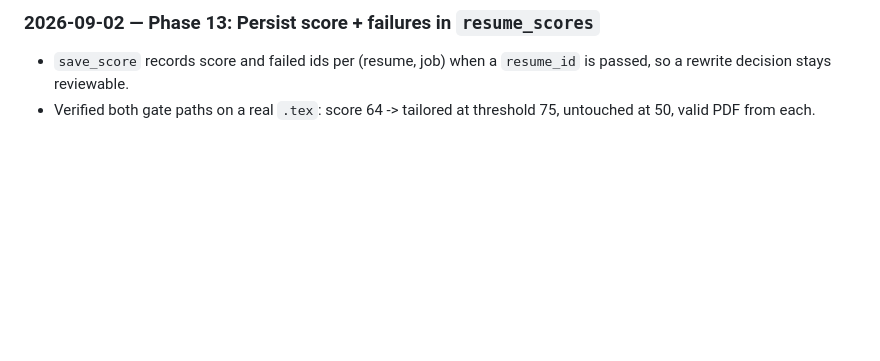
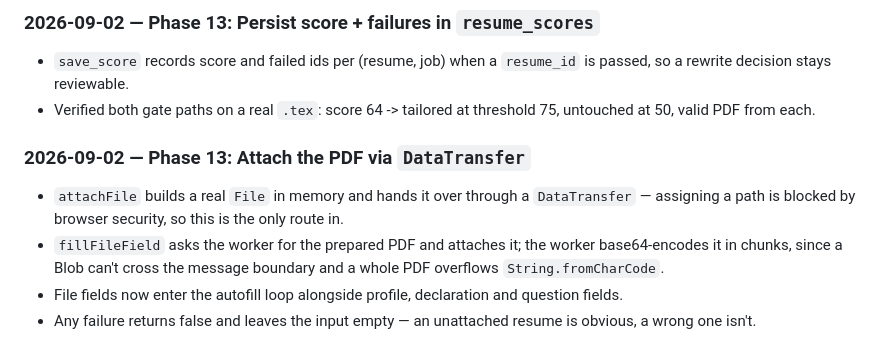
Before and after one commit to Evin009/Gojobs, a Markdown page: documentations/BUILD_LOG.md, the part around the change. Drawn GitHub-style; blank space fills up the shorter version.

Commit message:
log the resume attachment task

```diff
--- a/documentations/BUILD_LOG.md
+++ b/documentations/BUILD_LOG.md
@@ -272,3 +272,9 @@ Format per entry (1-2 lines max, no more):
 ### 2026-09-02 — Phase 13: Persist score + failures in `resume_scores`
 - `save_score` records score and failed ids per (resume, job) when a `resume_id` is passed, so a rewrite decision stays reviewable.
 - Verified both gate paths on a real `.tex`: score 64 -> tailored at threshold 75, untouched at 50, valid PDF from each.
+
+### 2026-09-02 — Phase 13: Attach the PDF via `DataTransfer`
+- `attachFile` builds a real `File` in memory and hands it over through a `DataTransfer` — assigning a path is blocked by browser security, so this is the only route in.
+- `fillFileField` asks the worker for the prepared PDF and attaches it; the worker base64-encodes it in chunks, since a Blob can't cross the message boundary and a whole PDF overflows `String.fromCharCode`.
+- File fields now enter the autofill loop alongside profile, declaration and question fields.
+- Any failure returns false and leaves the input empty — an unattached resume is obvious, a wrong one isn't.
```
Also changed, not shown: documentations/PHASE_PLAN.md (+1 -1 lines).
